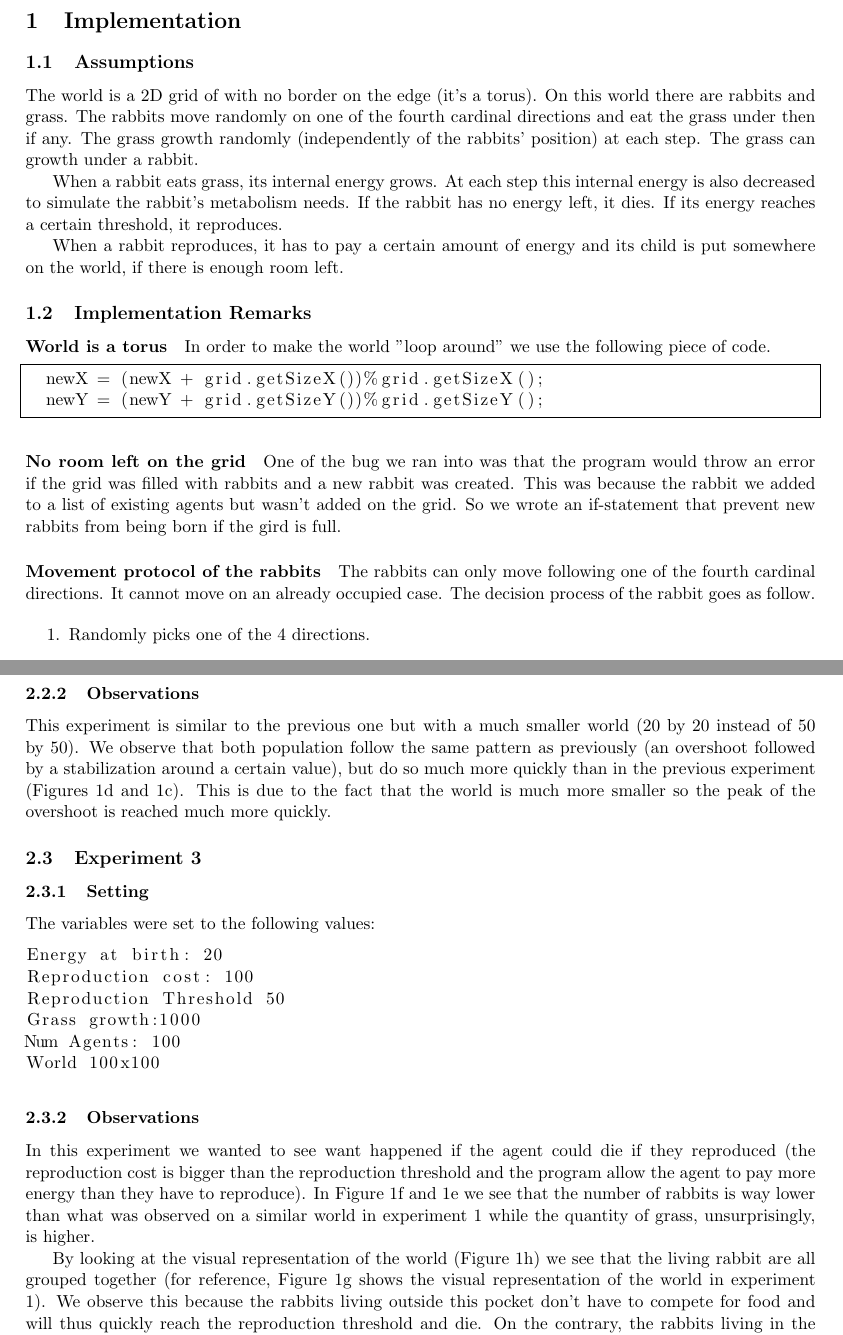
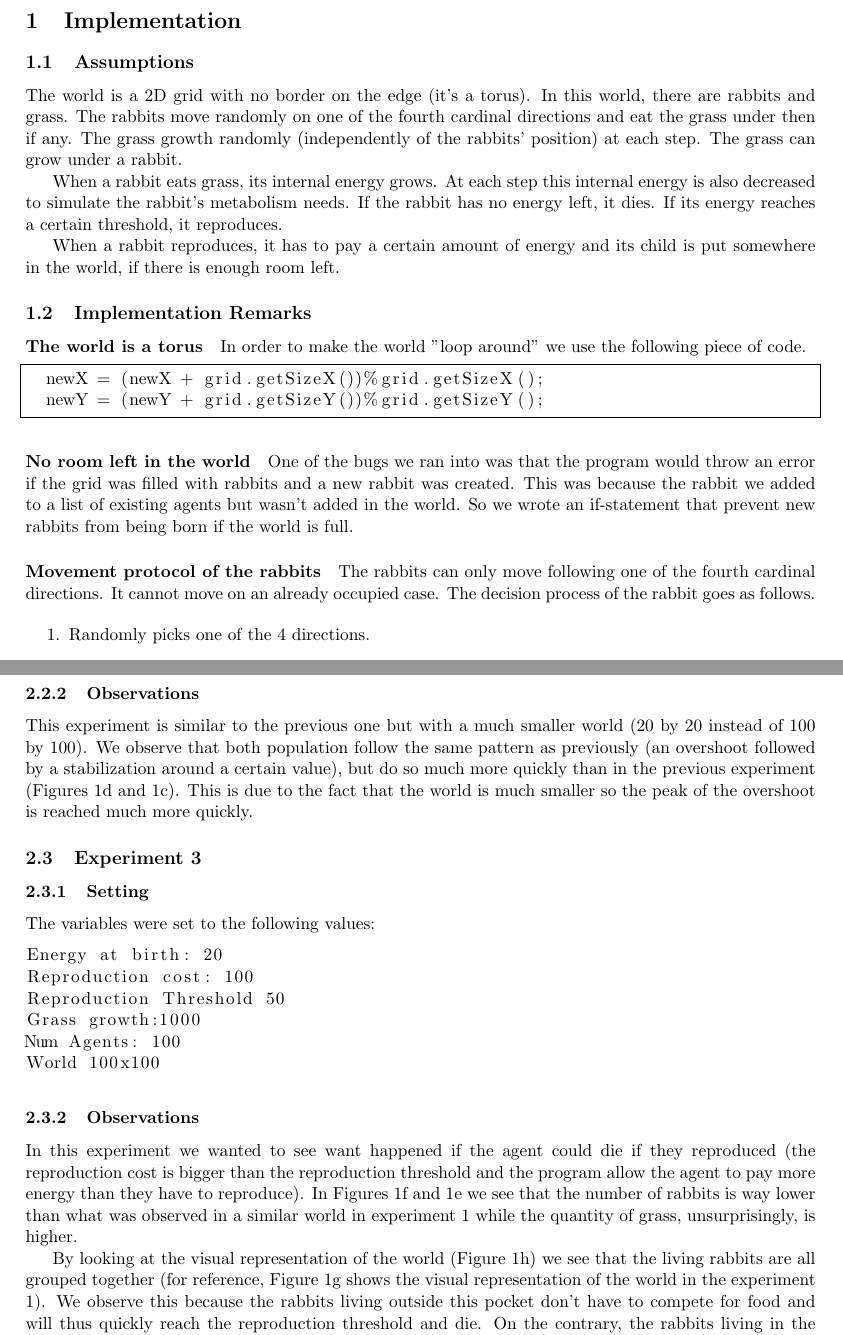
Before and after one commit to ejbenven/intelligent-agents, a LaTeX document (rabbits/rabbits/report_rabbits.tex): two parts of pages 1 and 3 of 4, joined at a grey line, cut so that both start at the same text. Compiled offline with pdfLaTeX.

Commit message:
final version

```diff
--- a/rabbits/rabbits/report_rabbits.tex
+++ b/rabbits/rabbits/report_rabbits.tex
@@ -23,25 +23,25 @@
 
 \subsection{Assumptions}
 % Describe the assumptions of your world model and implementation (e.g. is the grass amount bounded in each cell) %
-The world is a 2D grid of with no border on the edge (it's a torus). On this world there are rabbits and grass. The rabbits move randomly on one of the fourth cardinal directions and eat the grass under then if any. The grass growth randomly (independently of the rabbits' position) at each step. The grass can growth under a rabbit.
+The world is a 2D grid with no border on the edge (it's a torus). In this world, there are rabbits and grass. The rabbits move randomly on one of the fourth cardinal directions and eat the grass under then if any. The grass growth randomly (independently of the rabbits' position) at each step. The grass can grow under a rabbit.
 
 When a rabbit eats grass, its internal energy grows. At each step this internal energy is also decreased to simulate the rabbit's metabolism needs. If the rabbit has no energy left, it dies. If its energy reaches a certain threshold, it reproduces.
 
-When a rabbit reproduces, it has to pay a certain amount of energy and its child is put somewhere on the world, if there is enough room left.
+When a rabbit reproduces, it has to pay a certain amount of energy and its child is put somewhere in the world, if there is enough room left.
 
 \subsection{Implementation Remarks}
 % Provide important details about your implementation, such as handling of boundary conditions %
-\paragraph{World is a torus} In order to make the world "loop around" we use the following piece of code.
+\paragraph{The world is a torus} In order to make the world "loop around" we use the following piece of code.
 \begin{lstlisting}[frame=single]
   newX = (newX + grid.getSizeX())%grid.getSizeX();
   newY = (newY + grid.getSizeY())%grid.getSizeY();
 \end{lstlisting}
 
 %what we do if there is no room left on the gird
-\paragraph{No room left on the grid}One of the bug we ran into was that the program would throw an error if the grid was filled with rabbits and a new rabbit was created. This was because the rabbit we added to a list of existing agents but wasn't added on the grid. So we wrote an if-statement that prevent new rabbits from being born if the gird is full.
+\paragraph{No room left in the world}One of the bugs we ran into was that the program would throw an error if the grid was filled with rabbits and a new rabbit was created. This was because the rabbit we added to a list of existing agents but wasn't added in the world. So we wrote an if-statement that prevent new rabbits from being born if the world is full.
 
 %How the rabbit move
-\paragraph{Movement protocol of the rabbits} The rabbits can only move following one of the fourth cardinal directions. It cannot move on an already occupied case. The decision process of the rabbit goes as follow.
+\paragraph{Movement protocol of the rabbits} The rabbits can only move following one of the fourth cardinal directions. It cannot move on an already occupied case. The decision process of the rabbit goes as follows.
 
 \begin{enumerate}
   \item Randomly picks one of the 4 directions.
@@ -94,7 +94,7 @@ World 20x20
 
 \subsubsection{Observations}
 % Elaborate on the observed results %
-This experiment is similar to the previous one but with a much smaller world (20 by 20 instead of 50 by 50). We observe that both population follow the same pattern as previously (an overshoot followed by a stabilization around a certain value), but do so much more quickly than in the previous experiment (Figures \ref{img:rabbits2} and \ref{img:grass2}). This is due to the fact that the world is much more smaller so the peak of the overshoot is reached much more quickly.
+This experiment is similar to the previous one but with a much smaller world (20 by 20 instead of 100 by 100). We observe that both population follow the same pattern as previously (an overshoot followed by a stabilization around a certain value), but do so much more quickly than in the previous experiment (Figures \ref{img:rabbits2} and \ref{img:grass2}). This is due to the fact that the world is much smaller so the peak of the overshoot is reached much more quickly.
 
 \subsection{Experiment 3}
 \label{sec:experiment3}
@@ -111,9 +111,9 @@ World 100x100
 \end{lstlisting}
 \subsubsection{Observations}
 % Elaborate on the observed results %
-In this experiment we wanted to see want happened if the agent could die if they reproduced (the reproduction cost is bigger than the reproduction threshold and the program allow the agent to pay more energy than they have to reproduce). In Figure \ref{img:rabbits3} and \ref{img:grass3} we see that the number of rabbits is way lower than what was observed on a similar world in experiment 1 while the quantity of grass, unsurprisingly, is higher.
+In this experiment we wanted to see want happened if the agent could die if they reproduced (the reproduction cost is bigger than the reproduction threshold and the program allow the agent to pay more energy than they have to reproduce). In Figures \ref{img:rabbits3} and \ref{img:grass3} we see that the number of rabbits is way lower than what was observed in a similar world in experiment 1 while the quantity of grass, unsurprisingly, is higher.
 
-By looking at the visual representation of the world (Figure \ref{img:world3}) we see that the living rabbit are all grouped together (for reference, Figure \ref{img:world1} shows the visual representation of the world in experiment 1). We observe this because the rabbits living outside this pocket don't have to compete for food and will thus quickly reach the reproduction threshold and die. On the contrary, the rabbits living in the population pocket will have to compete for food, which means that they'll need more time to reach the reproduction threshold, resulting in them living longer.
+By looking at the visual representation of the world (Figure \ref{img:world3}) we see that the living rabbits are all grouped together (for reference, Figure \ref{img:world1} shows the visual representation of the world in the experiment 1). We observe this because the rabbits living outside this pocket don't have to compete for food and will thus quickly reach the reproduction threshold and die. On the contrary, the rabbits living in the population pocket will have to compete for food, which means that they'll need more time to reach the reproduction threshold, resulting in them living longer.
 
 \begin{figure}
     \begin{tabular}{c c c}
```
Also changed, not shown: rabbits/rabbits/report_rabbits.tex (6 more changed lines).
